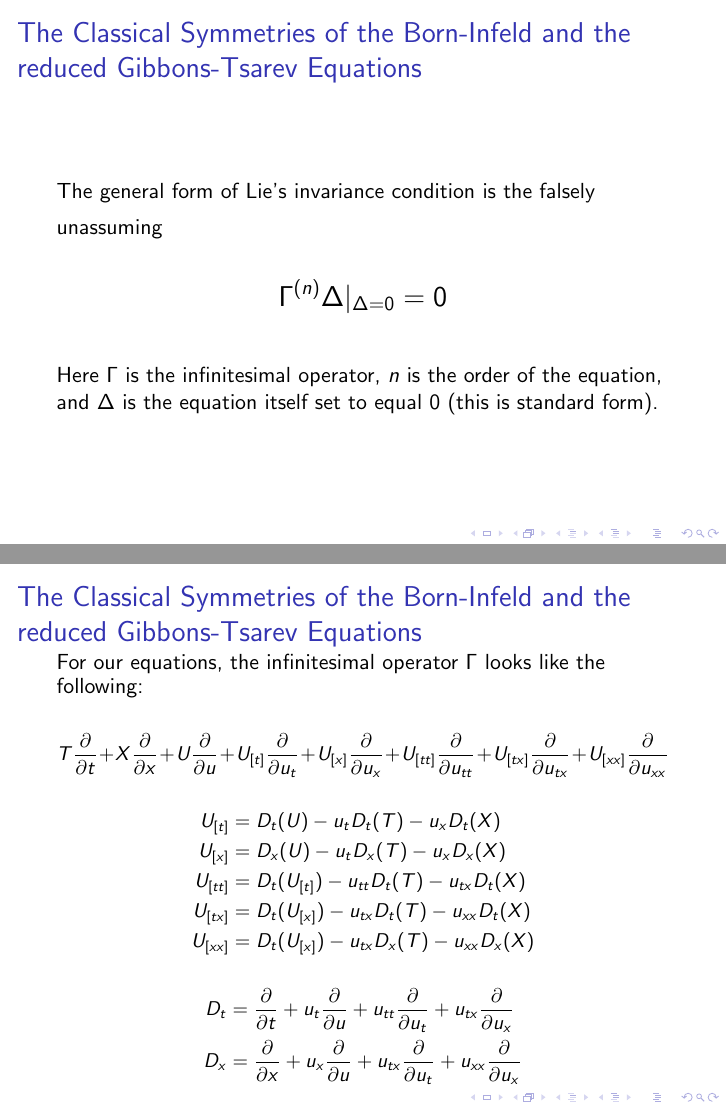
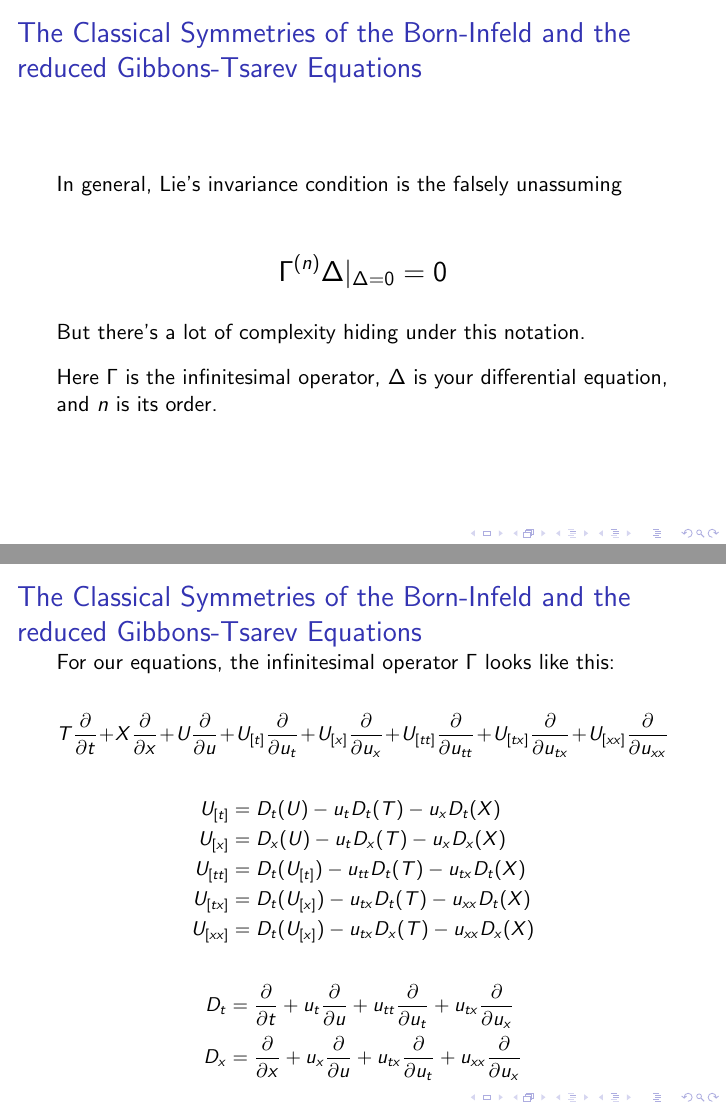
Before and after one commit to danielsinderson/Symmetry-Analysis-Summer-Research, LaTeX slides (Presentation/presentation.tex): pages 24 and 25 of 31 before the commit and pages 24 and 25 of 32 after it, joined at a grey line. Compiled offline with pdfLaTeX.

Commit message:
revisions and fiddling

```diff
--- a/Presentation/presentation.tex
+++ b/Presentation/presentation.tex
@@ -208,17 +208,19 @@
 
 \begin{frame}
     \frametitle{The Classical Symmetries of the Born-Infeld and the reduced Gibbons-Tsarev Equations}
-        The general form of Lie's invariance condition is the falsely unassuming
-        \vspace*{0.25in}
+        In general, Lie's invariance condition is the falsely unassuming\\
+        \vspace*{0.125in}
         \begin{Large}$$\Gamma^{(n)}\Delta |_{\Delta=0} = 0$$\end{Large}\\
-        \vspace*{0.25in}
-        Here $\Gamma$ is the infinitesimal operator, $n$ is the order of the equation, and $\Delta$ is the equation itself set to equal 0 (this is standard form).
+        \vspace*{0.125in}
+        But there's a lot of complexity hiding under this notation. \\
+        \vspace*{0.125in}
+        Here $\Gamma$ is the infinitesimal operator, $\Delta$ is your differential equation, and $n$ is its order.
 \end{frame}
 
 
 \begin{frame}
     \frametitle{The Classical Symmetries of the Born-Infeld and the reduced Gibbons-Tsarev Equations}
-        For our equations, the infinitesimal operator $\Gamma$ looks like the following:
+        For our equations, the infinitesimal operator $\Gamma$ looks like this:
         \vspace*{0.125in}
         \begin{small}
             $$T\frac{\partial}{\partial t} + X\frac{\partial}{\partial x} + U\frac{\partial}{\partial u} + U_{[t]}\frac{\partial}{\partial u_t} + U_{[x]}\frac{\partial}{\partial u_x} + U_{[tt]}\frac{\partial}{\partial u_{tt}} + U_{[tx]}\frac{\partial}{\partial u_{tx}} + U_{[xx]}\frac{\partial}{\partial u_{xx}}$$
```
Also changed, not shown: Presentation/presentation.pdf, Presentation/presentation.tex (3 more changed lines), 5 other files.
